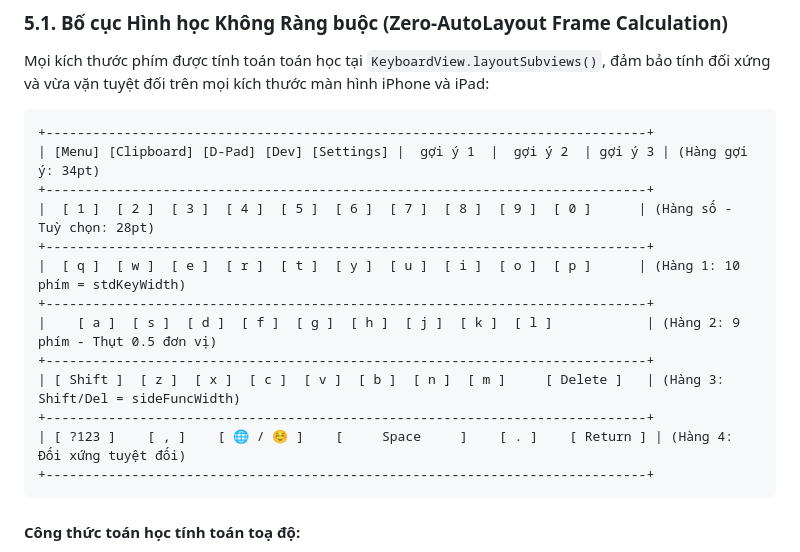
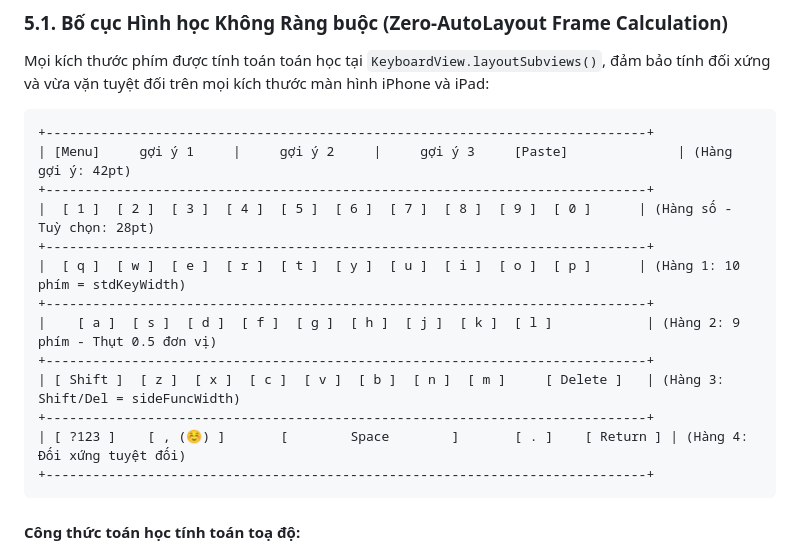
Before and after one commit to PhuongPN6689/vBoard, a Markdown page: docs/DESIGN.md, the part around the change. Drawn GitHub-style.

````diff
--- a/docs/DESIGN.md
+++ b/docs/DESIGN.md
@@ -360,7 +360,7 @@ Mọi kích thước phím được tính toán toán học tại `KeyboardView.
 
 ```
 +-----------------------------------------------------------------------------+
-| [Menu] [Clipboard] [D-Pad] [Dev] [Settings] |  gợi ý 1  |  gợi ý 2  | gợi ý 3 | (Hàng gợi ý: 34pt)
+| [Menu]     gợi ý 1     |     gợi ý 2     |     gợi ý 3     [Paste]              | (Hàng gợi ý: 42pt)
 +-----------------------------------------------------------------------------+
 |  [ 1 ]  [ 2 ]  [ 3 ]  [ 4 ]  [ 5 ]  [ 6 ]  [ 7 ]  [ 8 ]  [ 9 ]  [ 0 ]      | (Hàng số - Tuỳ chọn: 28pt)
 +-----------------------------------------------------------------------------+
@@ -370,7 +370,7 @@ Mọi kích thước phím được tính toán toán học tại `KeyboardView.
 +-----------------------------------------------------------------------------+
 | [ Shift ]  [ z ]  [ x ]  [ c ]  [ v ]  [ b ]  [ n ]  [ m ]     [ Delete ]   | (Hàng 3: Shift/Del = sideFuncWidth)
 +-----------------------------------------------------------------------------+
-| [ ?123 ]    [ , ]    [ 🌐 / ☺ ]    [     Space     ]    [ . ]    [ Return ] | (Hàng 4: Đối xứng tuyệt đối)
+| [ ?123 ]    [ , (☺) ]       [        Space        ]       [ . ]    [ Return ] | (Hàng 4: Đối xứng tuyệt đối)
 +-----------------------------------------------------------------------------+
 ```
 
````
Also changed, not shown: docs/DETAILED_FEATURE_SPECIFICATION.md (+1 -0 lines).
